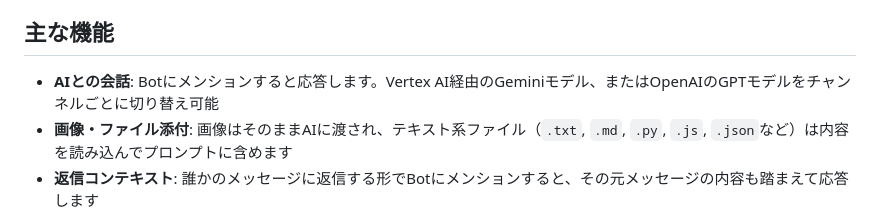
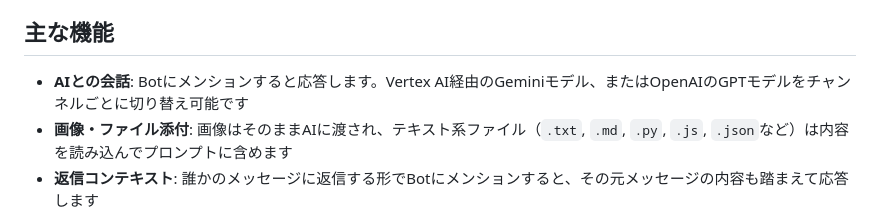
Before and after one commit to harunya0/discord_ai_bot_2, a Markdown page: README.md, the part around the change. Rendered like a GitHub page.

Commit message:
READMEを親切に

```diff
--- a/README.md
+++ b/README.md
@@ -4,7 +4,7 @@ Discord上でAI（Gemini / GPT）と会話できるBotです。Discordのスラ
 
 ## 主な機能
 
-- **AIとの会話**: Botにメンションすると応答します。Vertex AI経由のGeminiモデル、またはOpenAIのGPTモデルをチャンネルごとに切り替え可能
+- **AIとの会話**: Botにメンションすると応答します。Vertex AI経由のGeminiモデル、またはOpenAIのGPTモデルをチャンネルごとに切り替え可能です
 - **画像・ファイル添付**: 画像はそのままAIに渡され、テキスト系ファイル（`.txt`, `.md`, `.py`, `.js`, `.json`など）は内容を読み込んでプロンプトに含めます
 - **返信コンテキスト**: 誰かのメッセージに返信する形でBotにメンションすると、その元メッセージの内容も踏まえて応答します
 - **会話履歴とRAG**: SQLiteに会話履歴とembeddingを保存し、過去の関連する会話を時間経過で重みを弱めながら（decay付き類似度検索）自動的に呼び出します
```
